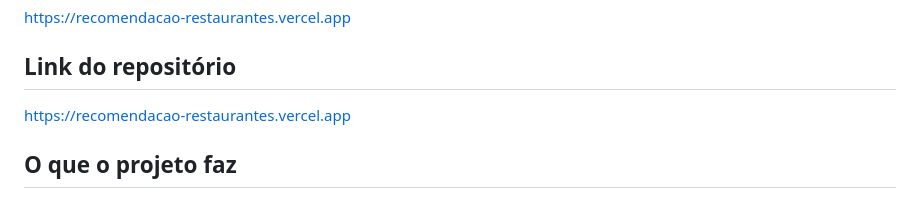
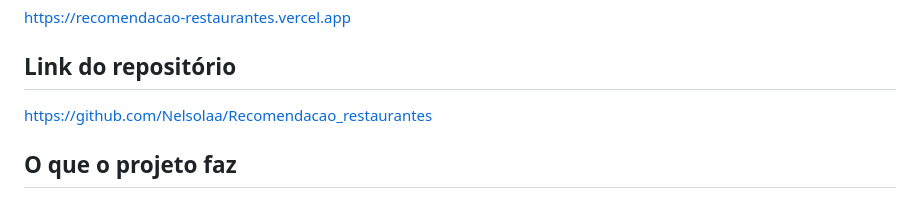
Before and after one commit to Nelsolaa/Recomendacao_restaurantes, a Markdown page: README.md, the part around the change. Drawn GitHub-style.

Commit message:
Update repository link in README

```diff
--- a/README.md
+++ b/README.md
@@ -7,7 +7,7 @@ Com isso, o sistema consegue mostrar os restaurantes mais proximos usando Dijkst
 https://recomendacao-restaurantes.vercel.app
 
 ## Link do repositório
-https://recomendacao-restaurantes.vercel.app
+https://github.com/Nelsolaa/Recomendacao_restaurantes
 
 ## O que o projeto faz
 
```
